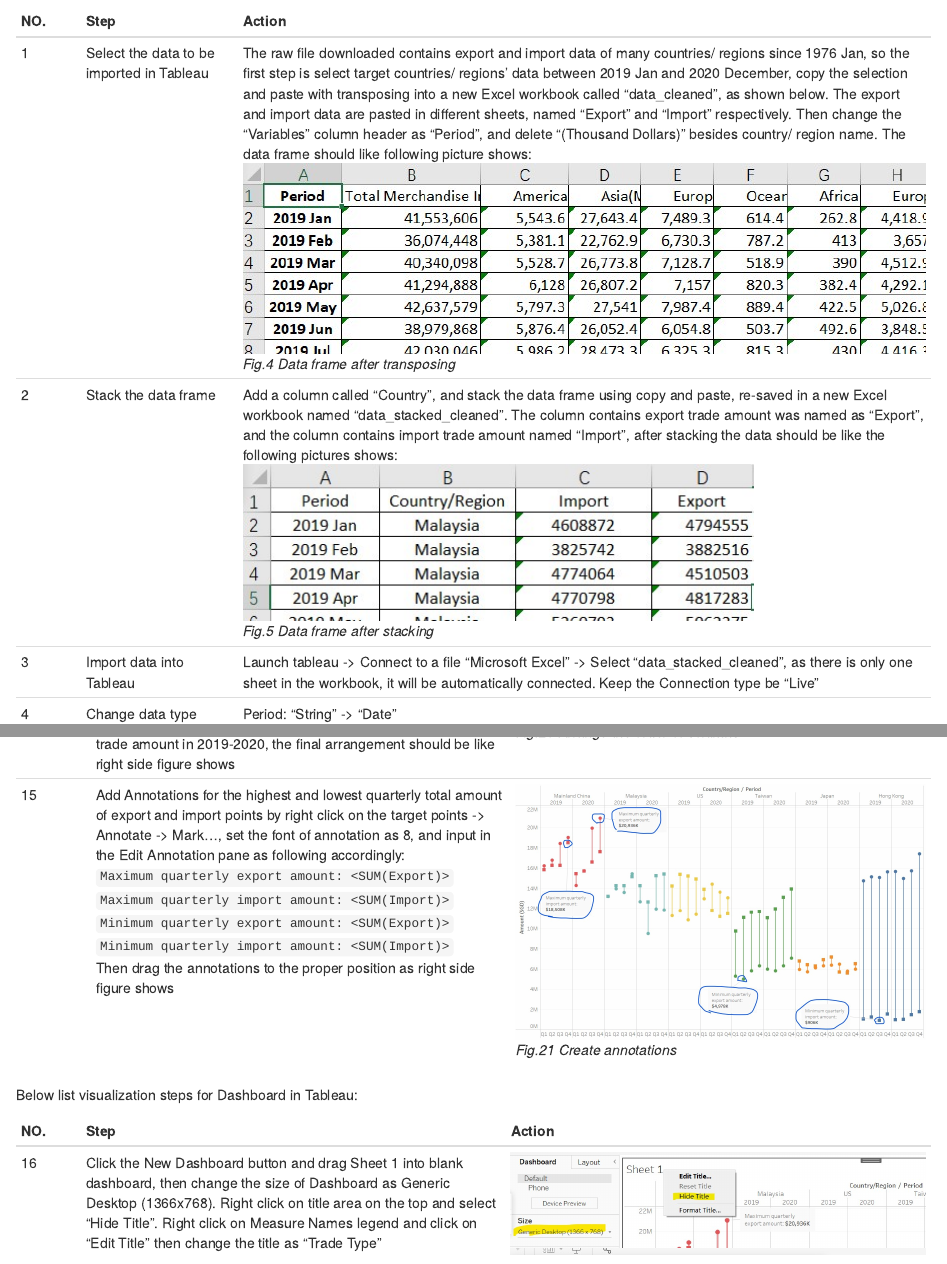
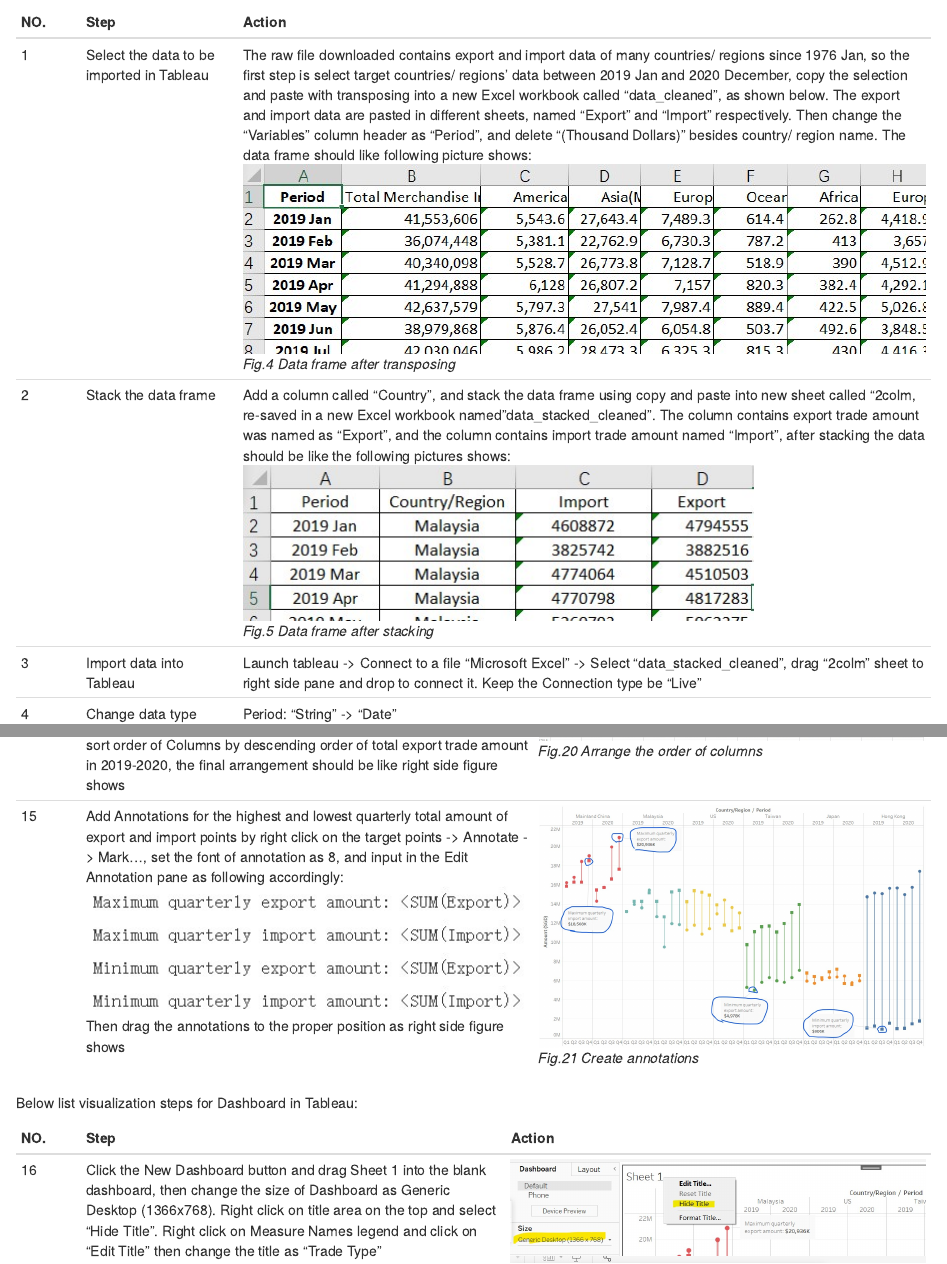
Before and after one commit to ReginaDong/DataViz_blog, an R Markdown document (_posts/2021-05-22-dataviz-makeover-1/dataviz-makeover-1.Rmd): the page in a window 1100 px wide, from 3120 px down before the commit and from 3760 px down after it, so that both start at the same text, and a second part further down, joined at a grey line. Rendered offline with R 4.5, knitr and Pandoc, with nearby package versions; drawn as R Markdown's standard HTML page in place of the format the file asks for.

Commit message:
DataViz v1.0

````diff
--- a/_posts/2021-05-22-dataviz-makeover-1/dataviz-makeover-1.Rmd
+++ b/_posts/2021-05-22-dataviz-makeover-1/dataviz-makeover-1.Rmd
@@ -80,8 +79,8 @@
 **NO.**|**Step**         |**Action**
 -------|-----------------|-------------------------------------------------------------------------
 1      |Select the data to be imported in Tableau |The raw file downloaded contains export and import data of many countries/ regions since 1976 Jan, so the first step is select target countries/ regions' data between 2019 Jan and 2020 December, copy the selection and paste with transposing into a new Excel workbook called "data_cleaned", as shown below. The export and import data are pasted in different sheets, named "Export" and "Import" respectively. Then change the "Variables" column header as "Period", and delete "(Thousand Dollars)" besides country/ region name. The data frame should like following picture shows: <br> ![](img/step1.1.jpg){width=100%} <br> _Fig.4 Data frame after transposing_
-2      |Stack the data frame| Add a column called "Country", and stack the data frame using copy and paste, re-saved in a new Excel workbook named "data_stacked_cleaned". The column contains export trade amount was named as "Export", and the column contains import trade amount named "Import", after stacking the data should be like the following pictures shows: <br> ![](img/step2.jpg) <br> _Fig.5 Data frame after stacking_
-3      |Import data into Tableau| Launch tableau -> Connect to a file "Microsoft Excel" -> Select "data_stacked_cleaned", as there is only one sheet in the workbook, it will be automatically connected. Keep the Connection type be "Live"
+2      |Stack the data frame| Add a column called "Country", and stack the data frame using copy and paste into new sheet called "2colm, re-saved in a new Excel workbook named "data_stacked_cleaned". The column contains export trade amount was named as "Export", and the column contains import trade amount named "Import", after stacking the data should be like the following pictures shows: <br> ![](img/step2.jpg) <br> _Fig.5 Data frame after stacking_
+3      |Import data into Tableau| Launch tableau -> Connect to a file "Microsoft Excel" -> Select "data_stacked_cleaned", drag "2colm" sheet to right side pane and drop to connect it. Keep the Connection type be "Live"
 4      |Change data type| Period: "String" -> "Date" <br> Import: "String" -> "Number(Whole)" <br> Export: "String" -> "Number(Whole)" <br> ![](img/step3.jpg){width=70%} <br> _Fig.6 Final data type to be visualized_
 
 ### 3.2 Data Visualization steps
@@ -104,13 +103,13 @@
 12     |In Marks -> SUM(Export) pane, click on Tooltip button and change the tooltip massage as right side figure shows, note that also change the font as 8| ![](img/step2.13.jpg){width=100%} <br> _Fig.18 Modify tooltip for bridges_
 13     | Hide worksheet title, Change the "Standard" to "Fit Width" on the top bar| ![](img/step2.14.jpg){width=49%} ![](img/step2.15.jpg){width=49%} <br> _Fig.19_
 14     |Click the one country/Region name and hold, then drag to adjust the sort order of Columns by descending order of total export trade amount in 2019-2020, the final arrangement should be like right side figure shows| ![](img/step2.16.jpg){width=100%} <br> _Fig.20 Arrange the order of columns_
-15     |Add Annotations for the highest and lowest quarterly total amount of export and import points by right click on the target points -> Annotate -> Mark..., set the font of annotation as 8, and input in the Edit Annotation pane as following accordingly: <br>  ```Maximum quarterly export amount: <SUM(Export)>``` <br> ```Maximum quarterly import amount: <SUM(Import)>``` <br> ```Minimum quarterly export amount: <SUM(Export)>``` <br> ```Minimum quarterly import amount: <SUM(Import)>``` <br> Then drag the annotations to the proper position as right side figure shows| ![](img/step2.17.jpg){width=100%} <br> _Fig.21 Create annotations_
+15     |Add Annotations for the highest and lowest quarterly total amount of export and import points by right click on the target points -> Annotate -> Mark..., set the font of annotation as 8, and input in the Edit Annotation pane as following accordingly: <br>  ![](img/ForAnnotation.jpg){width=100%} <br> Then drag the annotations to the proper position as right side figure shows| ![](img/step2.17.jpg){width=100%} <br> _Fig.21 Create annotations_
 
 Below list visualization steps for Dashboard in Tableau:
 
 **NO.**|**Step**                                   |**Action**
 -------|-------------------------------------------|-------------------------------------------
-16     |Click the New Dashboard button and drag Sheet 1 into blank dashboard, then change the size of Dashboard as Generic Desktop (1366x768). Right click on title area on the top and select "Hide Title". Right click on Measure Names legend and click on "Edit Title" then change the title as "Trade Type" | ![](img/step2.18.jpg){width=100%} <br> ![](img/step2.18_2.jpg){width=100%} <br> _Fig.22 Add Dashboard 1_
+16     |Click the New Dashboard button and drag Sheet 1 into the blank dashboard, then change the size of Dashboard as Generic Desktop (1366x768). Right click on title area on the top and select "Hide Title". Right click on Measure Names legend and click on "Edit Title" then change the title as "Trade Type" | ![](img/step2.18.jpg){width=100%} <br> ![](img/step2.18_2.jpg){width=100%} <br> _Fig.22 Add Dashboard_
 17     |From Objects pane, click on Text and drag to top of the plot area, and type in graph title like right side figure shows. Set the font as 14, bold and in black color| ![](img/step2.19.jpg){width=80%} <br> _Fig.23 Edit graph title_
 18     |From Objects pane, click on Text and drag to area just below graph title, and type in lead-in verbiage like right side figure shows. Keep the defaul font settings| ![](img/step2.20.jpg){width=80%} <br> _Fig.24 Edit lead-in verbiage_
 19     |From Objects pane, click on Text and drag to the bottom of plot area, and type in data source reference like right side figure shows. Keep the defaul font settings| ![](img/step2.21.jpg){width=80%} <br> _Fig.25 Edit data source reference_
````
Also changed, not shown: _posts/2021-05-22-dataviz-makeover-1/dataviz-makeover-1.html, _posts/2021-05-22-dataviz-makeover-1/img/ForAnnotation.jpg (added), _posts/2021-05-22-dataviz-makeover-1/img/Sketch1.jpg (added), _posts/2021-05-22-dataviz-makeover-1/img/step3.jpg, _posts/2021-05-22-dataviz-makeover-1/dataviz-makeover-1.Rmd (7 more changed lines), 6 other files.
